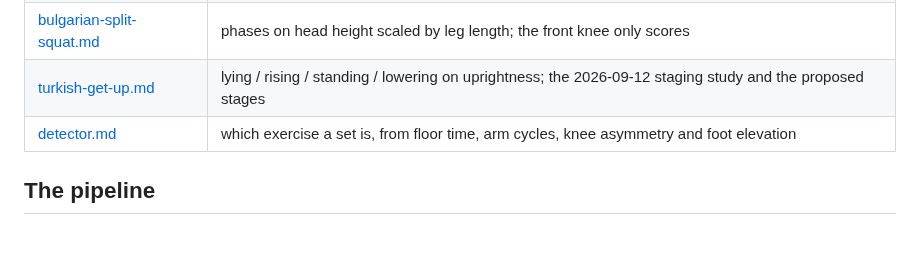
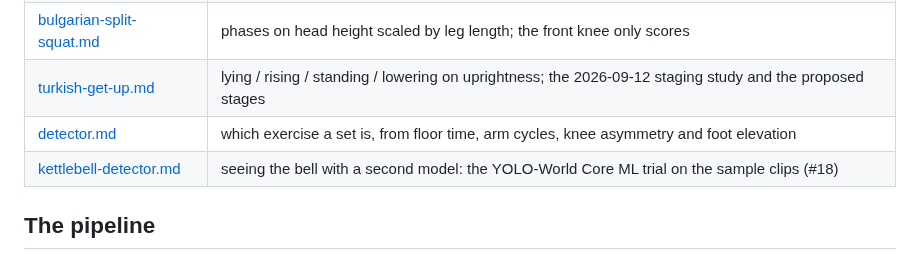
Before and after one commit to idvorkin/exercise-analyzer, a Markdown page: docs/analysis/README.md, the part around the change. GitHub-like rendering.

```diff
--- a/docs/analysis/README.md
+++ b/docs/analysis/README.md
@@ -11,6 +11,7 @@ evidence, so a threshold is never re-derived from scratch. One file per exercise
 | [bulgarian-split-squat.md](bulgarian-split-squat.md) | phases on head height scaled by leg length; the front knee only scores |
 | [turkish-get-up.md](turkish-get-up.md) | lying / rising / standing / lowering on uprightness; the 2026-09-12 staging study and the proposed stages |
 | [detector.md](detector.md) | which exercise a set is, from floor time, arm cycles, knee asymmetry and foot elevation |
+| [kettlebell-detector.md](kettlebell-detector.md) | seeing the bell with a second model: the YOLO-World Core ML trial on the sample clips (#18) |
 
 ## The pipeline
 
```
Also changed, not shown: AGENTS.md (+2 -1 lines), docs/TESTING.md (+19 -1 lines), docs/analysis/kettlebell-detector.md (added, +51 -0 lines), docs/analysis/images/bell-yolo-world-1h-swing.jpg (added), docs/analysis/images/bell-yolo-world-4reps.jpg (added), 2 other files.
